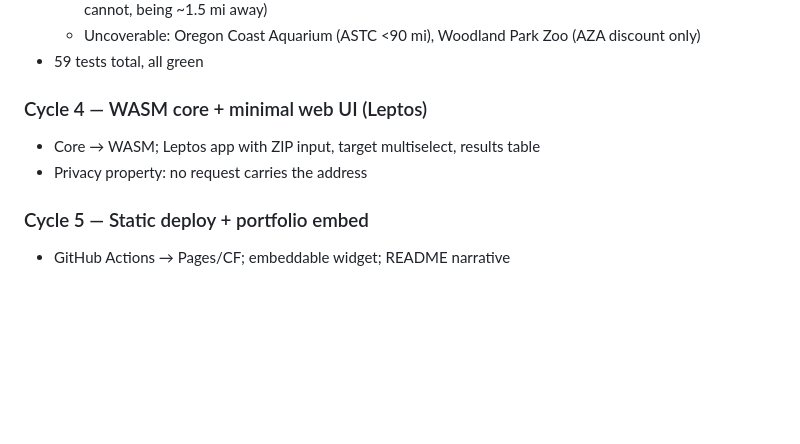
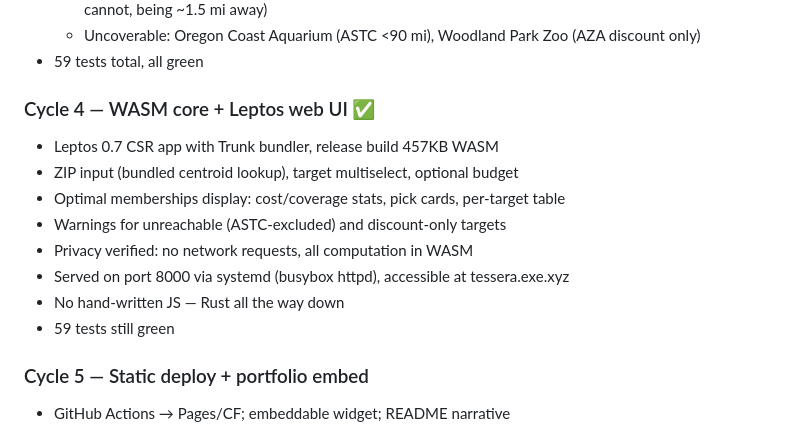
Before and after one commit to highb/museum-membership-finder, a Markdown page: docs/PLAN.md, the part around the change. Drawn GitHub-style; blank space fills up the shorter version.

Commit message:
docs: mark Cycle 4 complete in PLAN.md
Co-authored-by: Shelley <shelley@exe.dev>

```diff
--- a/docs/PLAN.md
+++ b/docs/PLAN.md
@@ -141,9 +141,15 @@ tessera/
   - Uncoverable: Oregon Coast Aquarium (ASTC <90 mi), Woodland Park Zoo (AZA discount only)
 - 59 tests total, all green
 
-### Cycle 4 — WASM core + minimal web UI (Leptos)
-- Core → WASM; Leptos app with ZIP input, target multiselect, results table
-- Privacy property: no request carries the address
+### Cycle 4 — WASM core + Leptos web UI ✅
+- Leptos 0.7 CSR app with Trunk bundler, release build 457KB WASM
+- ZIP input (bundled centroid lookup), target multiselect, optional budget
+- Optimal memberships display: cost/coverage stats, pick cards, per-target table
+- Warnings for unreachable (ASTC-excluded) and discount-only targets
+- Privacy verified: no network requests, all computation in WASM
+- Served on port 8000 via systemd (busybox httpd), accessible at tessera.exe.xyz
+- No hand-written JS — Rust all the way down
+- 59 tests still green
 
 ### Cycle 5 — Static deploy + portfolio embed
 - GitHub Actions → Pages/CF; embeddable widget; README narrative
```
